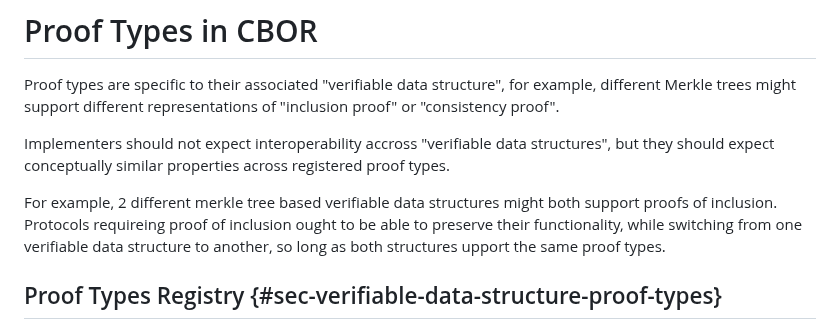
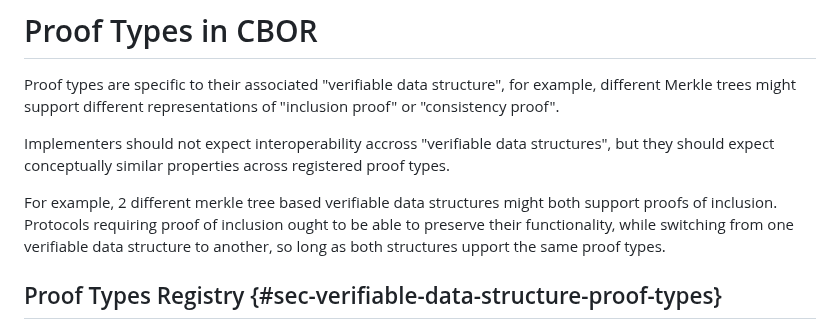
Before and after one commit to ietf-scitt/draft-steele-cose-merkle-tree-proofs, a Markdown page: draft-steele-cose-merkle-tree-proofs.md, the part around the change. GitHub-like rendering.

Commit message:
Update draft-steele-cose-merkle-tree-proofs.md
Co-authored-by: Jon Geater <jon.geater@gmail.com>

```diff
--- a/draft-steele-cose-merkle-tree-proofs.md
+++ b/draft-steele-cose-merkle-tree-proofs.md
@@ -152,7 +152,7 @@ Implementers should not expect interoperability accross "verifiable data structu
 but they should expect conceptually similar properties across registered proof types.
 
 For example, 2 different merkle tree based verifiable data structures might both support proofs of inclusion.
-Protocols requireing proof of inclusion ought to be able to preserve their functionality,
+Protocols requiring proof of inclusion ought to be able to preserve their functionality,
 while switching from one verifiable data structure to another, so long as both structures upport the same proof types.
 
 ## Proof Types Registry {#sec-verifiable-data-structure-proof-types}
```
